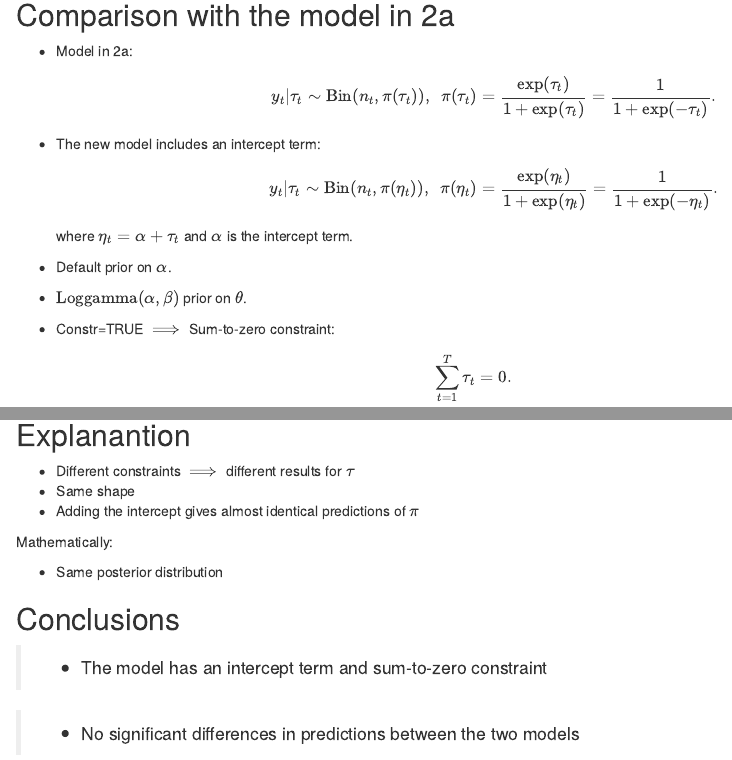
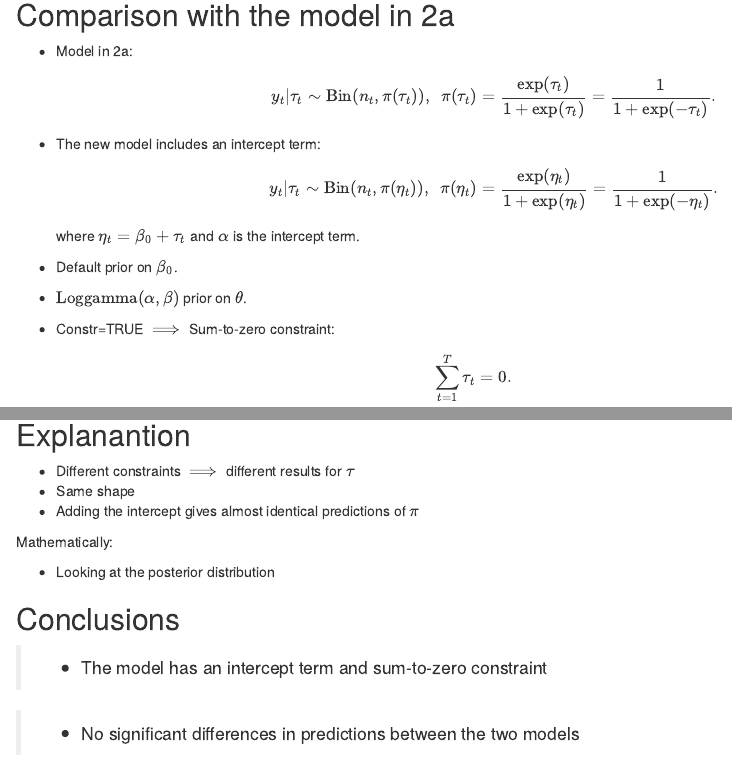
Before and after one commit to kikkan/TMA4300, an R Markdown document (Exe2bsm/Presentation.Rmd): the page in a window 1100 px wide, from 520 px down, and a second part further down, joined at a grey line. Rendered offline with R 4.5, knitr and Pandoc, with nearby package versions; some code elsewhere in the file could not run offline.

Commit message:
Add updates to presentation and notes

```diff
--- a/Exe2bsm/Presentation.Rmd
+++ b/Exe2bsm/Presentation.Rmd
@@ -67,9 +67,9 @@ $$
 $$
 y_t | \tau_t \sim \text{Bin}(n_t, \pi(\eta_t)), \ \ \pi(\eta_t)=\frac{\exp(\eta_t)}{1+\exp(\eta_t)}=\frac{1}{1+\exp(-\eta_t)}.
 $$
-where $\eta_t=\alpha+\tau_t$ and $\alpha$ is the intercept term.
+where $\eta_t=\beta_0+\tau_t$ and $\alpha$ is the intercept term.
 
-* Default prior on $\alpha$.
+* Default prior on $\beta_0$.
 
 * $\text{Loggamma}(\alpha,\beta)$ prior on $\theta$.
 
@@ -129,7 +129,7 @@ mod1$summary.fitted.values[366,]
 
 Mathematically:
 
-* Same posterior distribution
+* Looking at the posterior distribution
 
 
 
```
Also changed, not shown: 1 other file.
